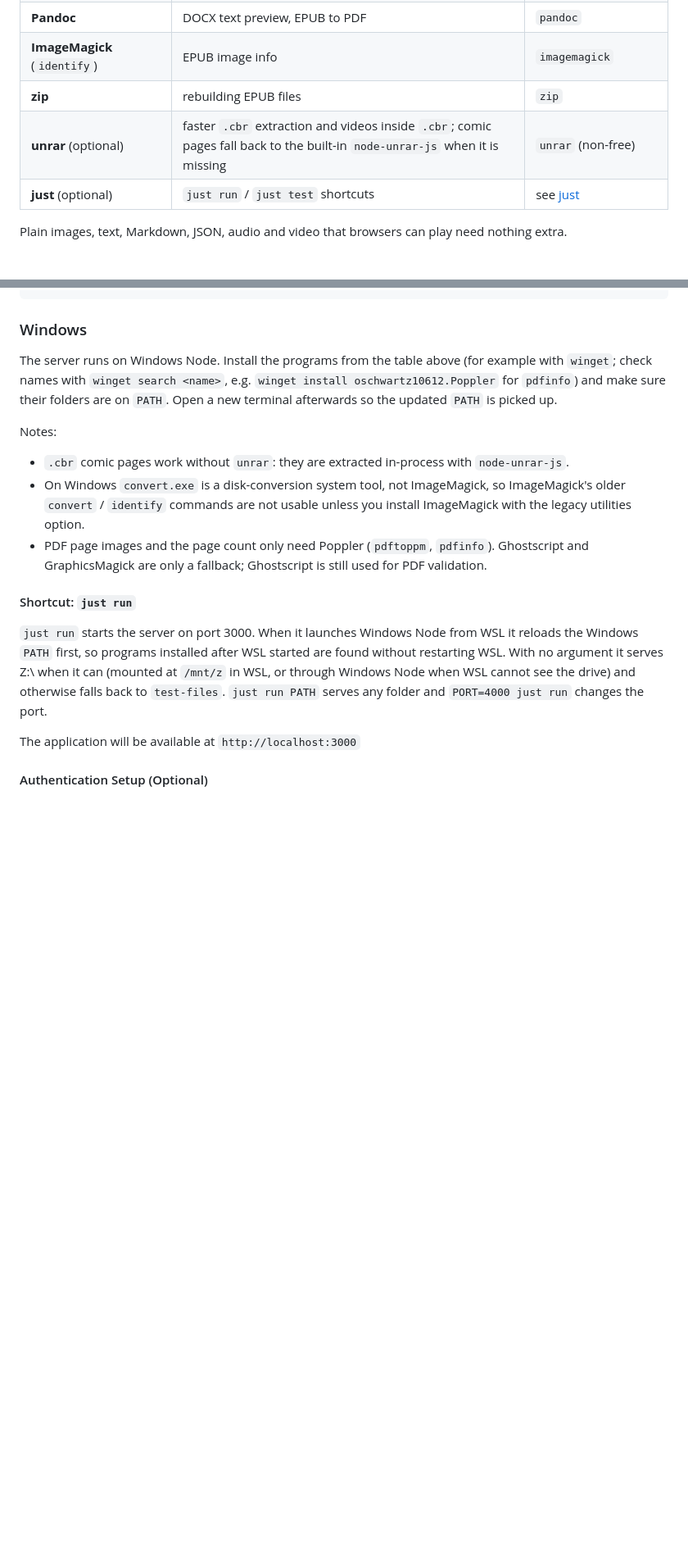
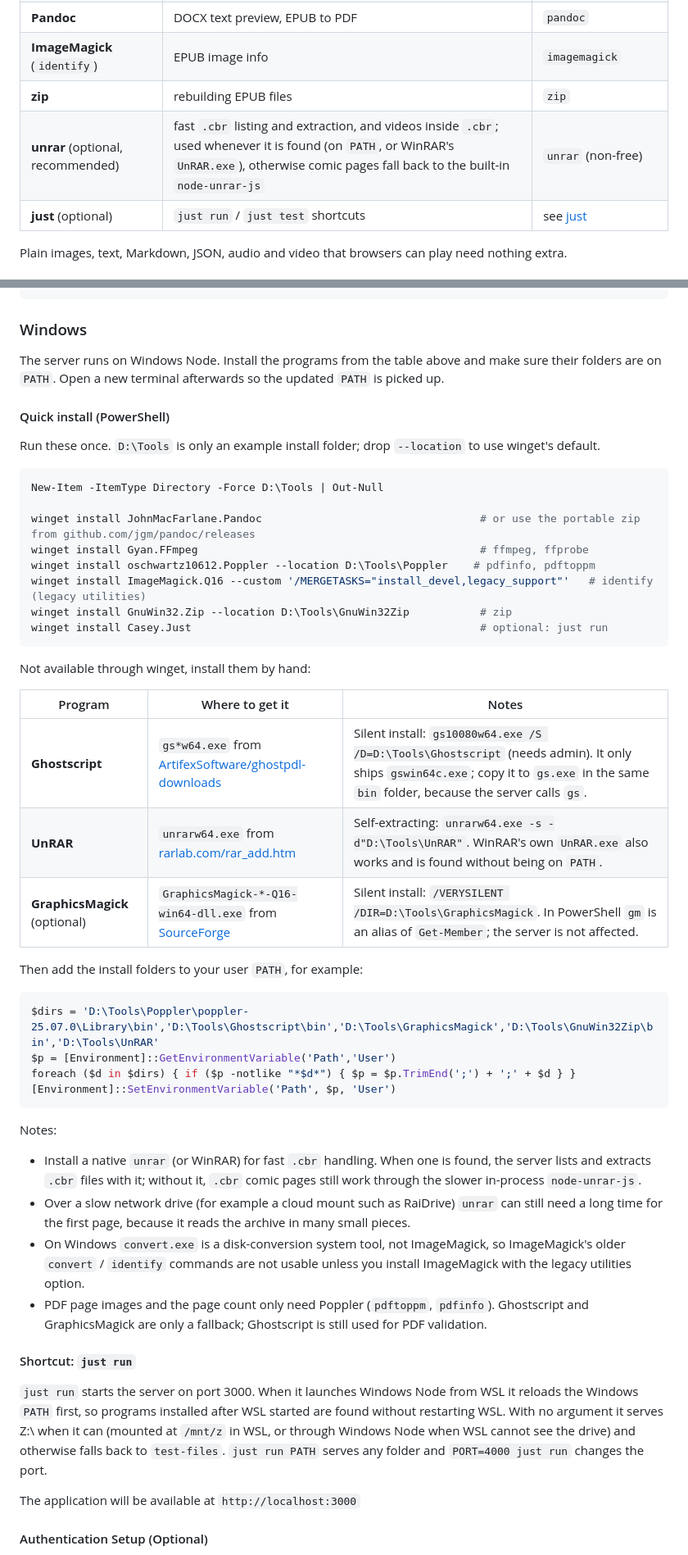
Before and after one commit to pakkio/browser, a Markdown page: README.md, 2 parts joined by grey strips. Shown at 82% size. Rendered like a GitHub page; blank space fills up the shorter version.

Commit message:
docs: add Windows quick install steps and native unrar notes

````diff
--- a/README.md
+++ b/README.md
@@ -55,7 +55,7 @@ A sleek, modern web-based file browser with support for multiple file types incl
 | **Pandoc** | DOCX text preview, EPUB to PDF | `pandoc` |
 | **ImageMagick** (`identify`) | EPUB image info | `imagemagick` |
 | **zip** | rebuilding EPUB files | `zip` |
-| **unrar** (optional) | faster `.cbr` extraction and videos inside `.cbr`; comic pages fall back to the built-in `node-unrar-js` when it is missing | `unrar` (non-free) |
+| **unrar** (optional, recommended) | fast `.cbr` listing and extraction, and videos inside `.cbr`; used whenever it is found (on `PATH`, or WinRAR's `UnRAR.exe`), otherwise comic pages fall back to the built-in `node-unrar-js` | `unrar` (non-free) |
 | **just** (optional) | `just run` / `just test` shortcuts | see [just](https://github.com/casey/just) |
 
 Plain images, text, Markdown, JSON, audio and video that browsers can play need nothing extra.
@@ -94,10 +94,43 @@ npm start
 
 ### Windows
 
-The server runs on Windows Node. Install the programs from the table above (for example with `winget`; check names with `winget search <name>`, e.g. `winget install oschwartz10612.Poppler` for `pdfinfo`) and make sure their folders are on `PATH`. Open a new terminal afterwards so the updated `PATH` is picked up.
+The server runs on Windows Node. Install the programs from the table above and make sure their folders are on `PATH`. Open a new terminal afterwards so the updated `PATH` is picked up.
+
+#### Quick install (PowerShell)
+
+Run these once. `D:\Tools` is only an example install folder; drop `--location` to use winget's default.
+
+```powershell
+New-Item -ItemType Directory -Force D:\Tools | Out-Null
+
+winget install JohnMacFarlane.Pandoc                                  # or use the portable zip from github.com/jgm/pandoc/releases
+winget install Gyan.FFmpeg                                            # ffmpeg, ffprobe
+winget install oschwartz10612.Poppler --location D:\Tools\Poppler    # pdfinfo, pdftoppm
+winget install ImageMagick.Q16 --custom '/MERGETASKS="install_devel,legacy_support"'   # identify (legacy utilities)
+winget install GnuWin32.Zip --location D:\Tools\GnuWin32Zip           # zip
+winget install Casey.Just                                             # optional: just run
+```
+
+Not available through winget, install them by hand:
+
+| Program | Where to get it | Notes |
+|---|---|---|
+| **Ghostscript** | `gs*w64.exe` from [ArtifexSoftware/ghostpdl-downloads](https://github.com/ArtifexSoftware/ghostpdl-downloads/releases) | Silent install: `gs10080w64.exe /S /D=D:\Tools\Ghostscript` (needs admin). It only ships `gswin64c.exe`; copy it to `gs.exe` in the same `bin` folder, because the server calls `gs`. |
+| **UnRAR** | `unrarw64.exe` from [rarlab.com/rar_add.htm](https://www.rarlab.com/rar_add.htm) | Self-extracting: `unrarw64.exe -s -d"D:\Tools\UnRAR"`. WinRAR's own `UnRAR.exe` also works and is found without being on `PATH`. |
+| **GraphicsMagick** (optional) | `GraphicsMagick-*-Q16-win64-dll.exe` from [SourceForge](https://sourceforge.net/projects/graphicsmagick/files/graphicsmagick-binaries/) | Silent install: `/VERYSILENT /DIR=D:\Tools\GraphicsMagick`. In PowerShell `gm` is an alias of `Get-Member`; the server is not affected. |
+
+Then add the install folders to your user `PATH`, for example:
+
+```powershell
+$dirs = 'D:\Tools\Poppler\poppler-25.07.0\Library\bin','D:\Tools\Ghostscript\bin','D:\Tools\GraphicsMagick','D:\Tools\GnuWin32Zip\bin','D:\Tools\UnRAR'
+$p = [Environment]::GetEnvironmentVariable('Path','User')
+foreach ($d in $dirs) { if ($p -notlike "*$d*") { $p = $p.TrimEnd(';') + ';' + $d } }
+[Environment]::SetEnvironmentVariable('Path', $p, 'User')
+```
 
 Notes:
-*   `.cbr` comic pages work without `unrar`: they are extracted in-process with `node-unrar-js`.
+*   Install a native `unrar` (or WinRAR) for fast `.cbr` handling. When one is found, the server lists and extracts `.cbr` files with it; without it, `.cbr` comic pages still work through the slower in-process `node-unrar-js`.
+*   Over a slow network drive (for example a cloud mount such as RaiDrive) `unrar` can still need a long time for the first page, because it reads the archive in many small pieces.
 *   On Windows `convert.exe` is a disk-conversion system tool, not ImageMagick, so ImageMagick's older `convert` / `identify` commands are not usable unless you install ImageMagick with the legacy utilities option.
 *   PDF page images and the page count only need Poppler (`pdftoppm`, `pdfinfo`). Ghostscript and GraphicsMagick are only a fallback; Ghostscript is still used for PDF validation.
 
````
